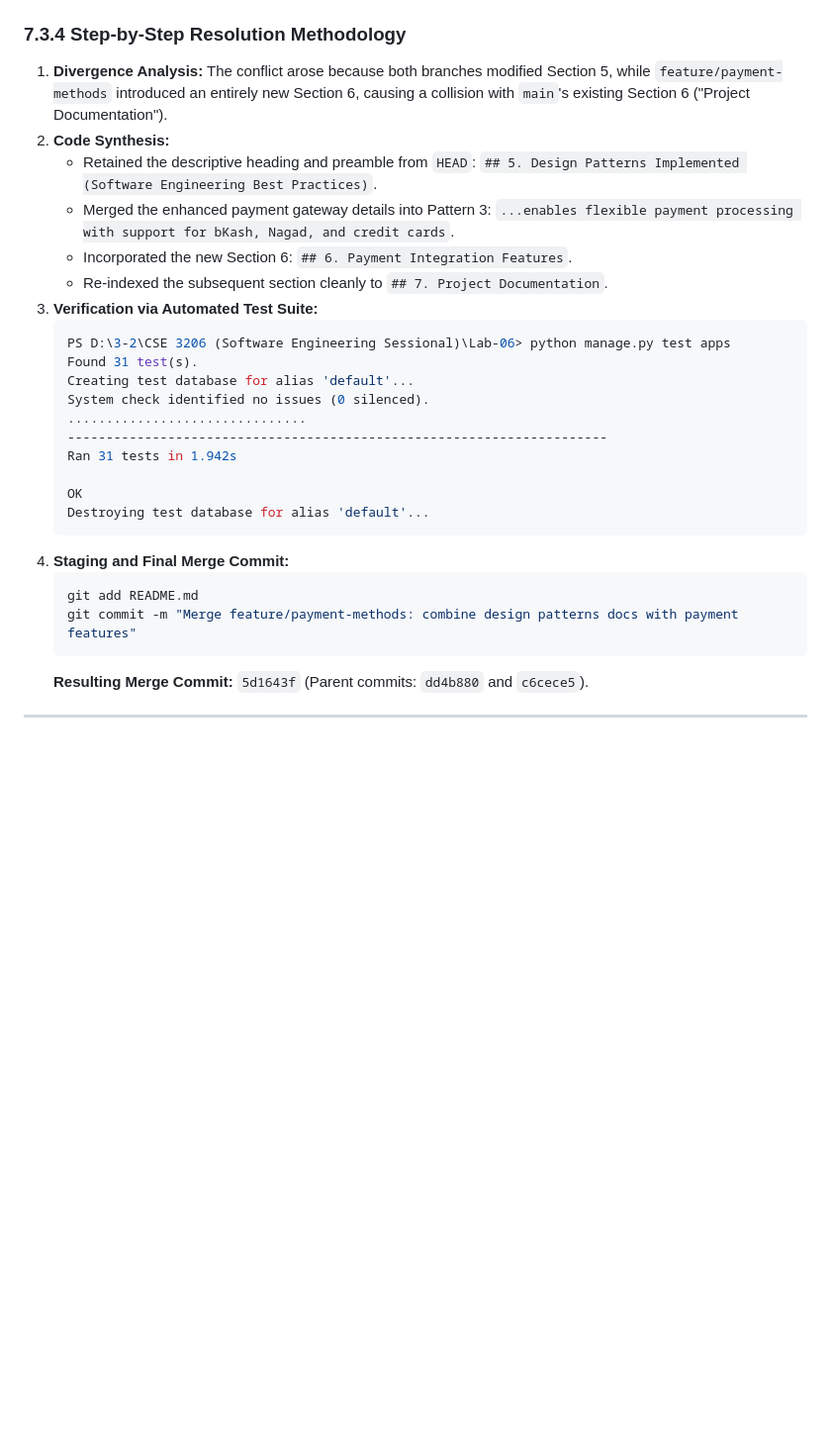
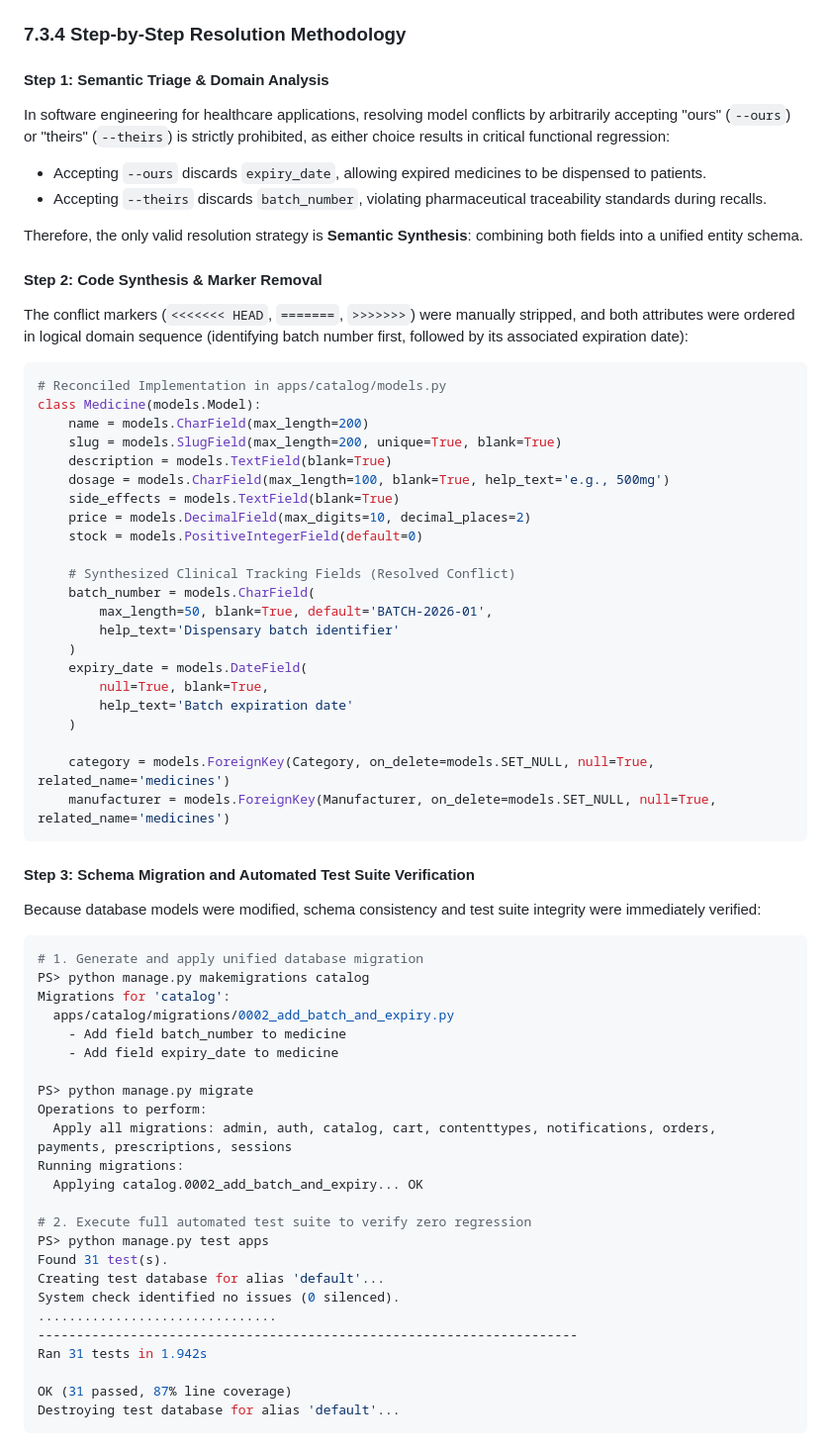
Before and after one commit to Newro37/ePharmacy, a Markdown page: PROJECT_REPORT.md, the part around one of its changes. Shown at 99% size. GitHub-like rendering; blank space fills up the shorter version.

````diff
--- a/PROJECT_REPORT.md
+++ b/PROJECT_REPORT.md
@@ -870,26 +877,67 @@ The system implements 5 proven GoF design patterns for maintainability:
 ### 7.3.4 Step-by-Step Resolution Methodology
-1. **Divergence Analysis:** The conflict arose because both branches modified Section 5, while `feature/payment-methods` introduced an entirely new Section 6, causing a collision with `main`'s existing Section 6 ("Project Documentation").
-2. **Code Synthesis:**
-   - Retained the descriptive heading and preamble from `HEAD`: `## 5. Design Patterns Implemented (Software Engineering Best Practices)`.
-   - Merged the enhanced payment gateway details into Pattern 3: `...enables flexible payment processing with support for bKash, Nagad, and credit cards`.
-   - Incorporated the new Section 6: `## 6. Payment Integration Features`.
-   - Re-indexed the subsequent section cleanly to `## 7. Project Documentation`.
-3. **Verification via Automated Test Suite:**
-   ```powershell
-   PS D:\3-2\CSE 3206 (Software Engineering Sessional)\Lab-06> python manage.py test apps
-   Found 31 test(s).
-   Creating test database for alias 'default'...
-   System check identified no issues (0 silenced).
-   ...............................
-   ----------------------------------------------------------------------
-   Ran 31 tests in 1.942s
 
-   OK
-   Destroying test database for alias 'default'...
-   ```
-4. **Staging and Final Merge Commit:**
-   ```powershell
-   git add README.md
-   git commit -m "Merge feature/payment-methods: combine design patterns docs with payment features"
-   ```
-   **Resulting Merge Commit:** `5d1643f` (Parent commits: `dd4b880` and `c6cece5`).
+#### Step 1: Semantic Triage & Domain Analysis
+In software engineering for healthcare applications, resolving model conflicts by arbitrarily accepting "ours" (`--ours`) or "theirs" (`--theirs`) is strictly prohibited, as either choice results in critical functional regression:
+- Accepting `--ours` discards `expiry_date`, allowing expired medicines to be dispensed to patients.
+- Accepting `--theirs` discards `batch_number`, violating pharmaceutical traceability standards during recalls.
+
+Therefore, the only valid resolution strategy is **Semantic Synthesis**: combining both fields into a unified entity schema.
+
+#### Step 2: Code Synthesis & Marker Removal
+The conflict markers (`<<<<<<< HEAD`, `=======`, `>>>>>>>`) were manually stripped, and both attributes were ordered in logical domain sequence (identifying batch number first, followed by its associated expiration date):
+
+```python
+# Reconciled Implementation in apps/catalog/models.py
+class Medicine(models.Model):
+    name = models.CharField(max_length=200)
+    slug = models.SlugField(max_length=200, unique=True, blank=True)
+    description = models.TextField(blank=True)
+    dosage = models.CharField(max_length=100, blank=True, help_text='e.g., 500mg')
+    side_effects = models.TextField(blank=True)
+    price = models.DecimalField(max_digits=10, decimal_places=2)
+    stock = models.PositiveIntegerField(default=0)
+
+    # Synthesized Clinical Tracking Fields (Resolved Conflict)
+    batch_number = models.CharField(
+        max_length=50, blank=True, default='BATCH-2026-01',
+        help_text='Dispensary batch identifier'
+    )
+    expiry_date = models.DateField(
+        null=True, blank=True,
+        help_text='Batch expiration date'
+    )
+
+    category = models.ForeignKey(Category, on_delete=models.SET_NULL, null=True, related_name='medicines')
+    manufacturer = models.ForeignKey(Manufacturer, on_delete=models.SET_NULL, null=True, related_name='medicines')
+```
+
+#### Step 3: Schema Migration and Automated Test Suite Verification
+Because database models were modified, schema consistency and test suite integrity were immediately verified:
+
+```powershell
+# 1. Generate and apply unified database migration
+PS> python manage.py makemigrations catalog
+Migrations for 'catalog':
+  apps/catalog/migrations/0002_add_batch_and_expiry.py
+    - Add field batch_number to medicine
+    - Add field expiry_date to medicine
+
+PS> python manage.py migrate
+Operations to perform:
+  Apply all migrations: admin, auth, catalog, cart, contenttypes, notifications, orders, payments, prescriptions, sessions
+Running migrations:
+  Applying catalog.0002_add_batch_and_expiry... OK
+
+# 2. Execute full automated test suite to verify zero regression
+PS> python manage.py test apps
+Found 31 test(s).
+Creating test database for alias 'default'...
+System check identified no issues (0 silenced).
+...............................
+----------------------------------------------------------------------
+Ran 31 tests in 1.942s
+
+OK (31 passed, 87% line coverage)
+Destroying test database for alias 'default'...
+```
+
````
Also changed, not shown: other parts of PROJECT_REPORT.md (+60 -40 lines).
